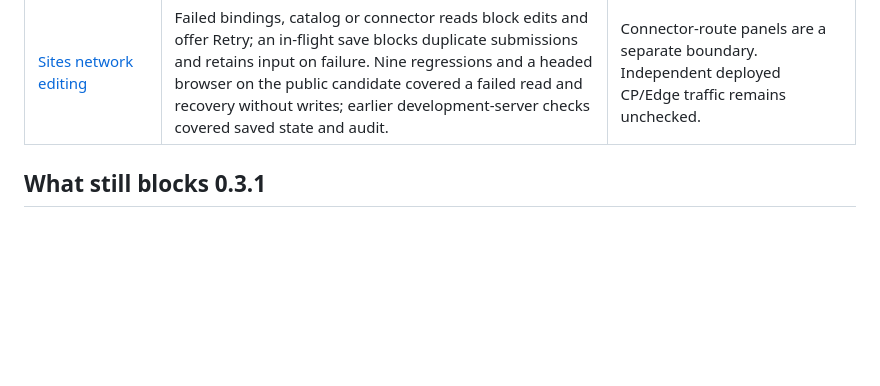
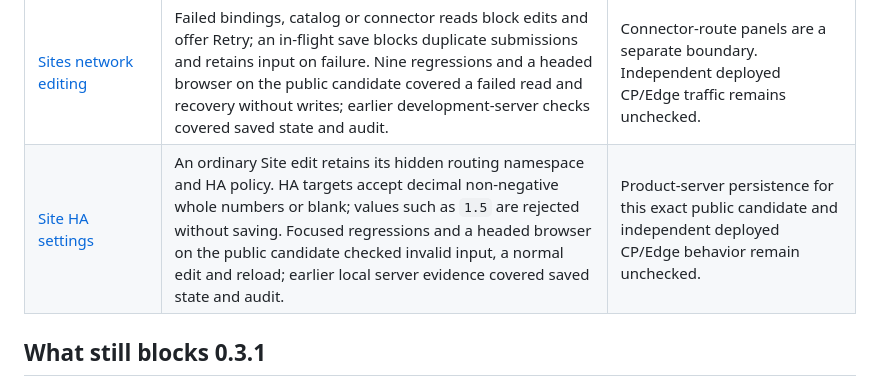
Before and after one commit to lantern-networks/dsse-core, a Markdown page: docs/maintenance.md, the part around the change. Drawn GitHub-style; blank space fills up the shorter version.

Commit message:
Document Site HA edit preservation
Signed-off-by: Lantern Networks <dev@lantern-networks.co.jp>

```diff
--- a/docs/maintenance.md
+++ b/docs/maintenance.md
@@ -136,6 +136,7 @@ Recent focused fixes integrated into public main:
 | [Networks read-only controls](https://github.com/lantern-networks/dsse-core/pull/28) | Administrators with only network read permission can view the catalog without Add or Delete controls. Focused Console tests, a product HTTP authorization check and a headed browser with synthetic sessions covered reader and editor views. | Independent deployed CP/Edge behavior remains a release check. |
 | [Networks membership reads](https://github.com/lantern-networks/dsse-core/pull/30) | If a site's bindings cannot be read, the catalog shows Retry instead of claiming a network is unused or offering Delete. Focused regressions and a headed browser with a synthetic failed read and recovery covered the display; earlier local server checks covered ordinary binding saves and audit records. | The read and later Delete are not atomic, and independent deployed CP/Edge traffic remains unchecked. |
 | [Sites network editing](https://github.com/lantern-networks/dsse-core/pull/31) | Failed bindings, catalog or connector reads block edits and offer Retry; an in-flight save blocks duplicate submissions and retains input on failure. Nine regressions and a headed browser on the public candidate covered a failed read and recovery without writes; earlier development-server checks covered saved state and audit. | Connector-route panels are a separate boundary. Independent deployed CP/Edge traffic remains unchecked. |
+| [Site HA settings](https://github.com/lantern-networks/dsse-core/pull/32) | An ordinary Site edit retains its hidden routing namespace and HA policy. HA targets accept decimal non-negative whole numbers or blank; values such as `1.5` are rejected without saving. Focused regressions and a headed browser on the public candidate checked invalid input, a normal edit and reload; earlier local server evidence covered saved state and audit. | Product-server persistence for this exact public candidate and independent deployed CP/Edge behavior remain unchecked. |
 
 ## What still blocks 0.3.1
 
```
